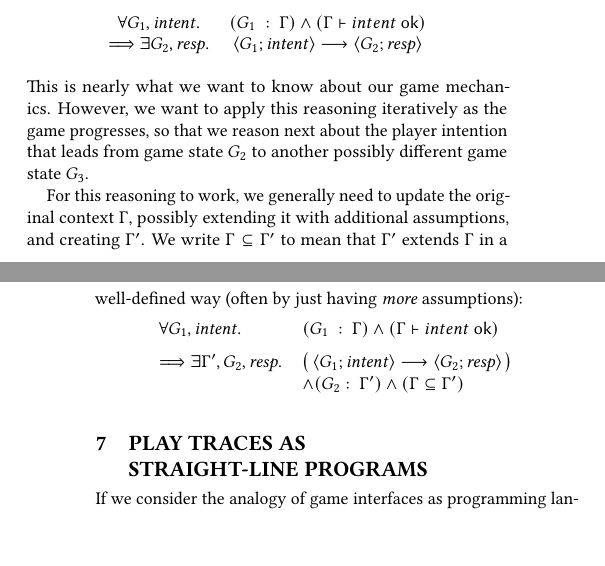
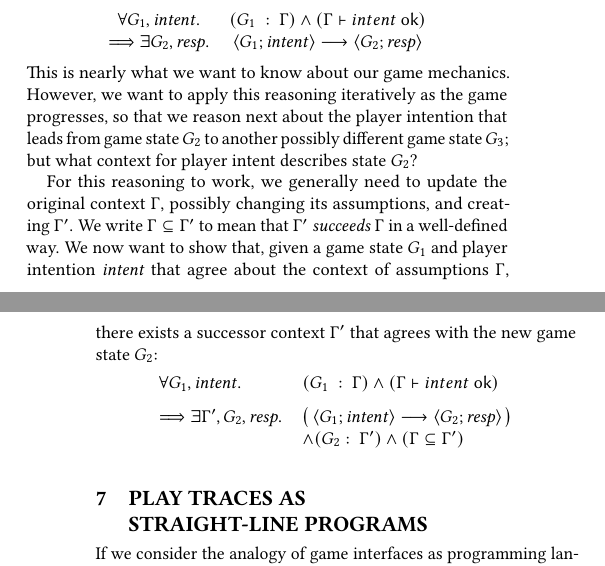
Before and after one commit to chrisamaphone/games-as-pls, a LaTeX paper (fdg2017/main.tex, which reads fdg2017/framework.tex): two parts of the columns of pages 6 and 7 of 10, joined at a grey line, cut so that both start at the same text. Compiled offline with pdfLaTeX.

Commit message:
more explanation about contexts succeeding contexts

```diff
--- a/fdg2017/framework.tex
+++ b/fdg2017/framework.tex
@@ -453,10 +453,12 @@
   %
   However, we want to apply this reasoning iteratively as the game progresses, so that we
   reason next about the player intention that leads from game state~$G_2$
-  to another possibly different game state~$G_3$.
+  to another possibly different game state~$G_3$; but what context for player intent describes state~$G_2$?
 
   For this reasoning to work, we generally need to update the original context~$\Gamma$,
-  possibly extending it with additional assumptions, and creating~$\Gamma'$.  We write $\Gamma \subseteq \Gamma'$ to mean that $\Gamma'$ extends $\Gamma$ in a well-defined way (often by just having \emph{more} assumptions):
+  possibly changing its assumptions, and creating~$\Gamma'$.  We write $\Gamma \subseteq \Gamma'$ to mean that $\Gamma'$ \emph{succeeds} $\Gamma$ in a well-defined way.
+  %
+  We now want to show that, given a game state~$G_1$ and player intention~\ensuremath{\mathit{intent}} that agree about the context of assumptions~$\Gamma$, there exists a successor context~$\Gamma'$ that agrees with the new game state~$G_2$:
   %
   \[
   \begin{array}{lll}
```
